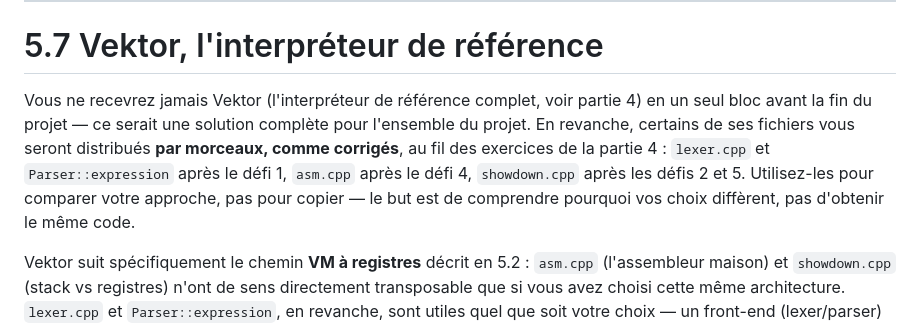
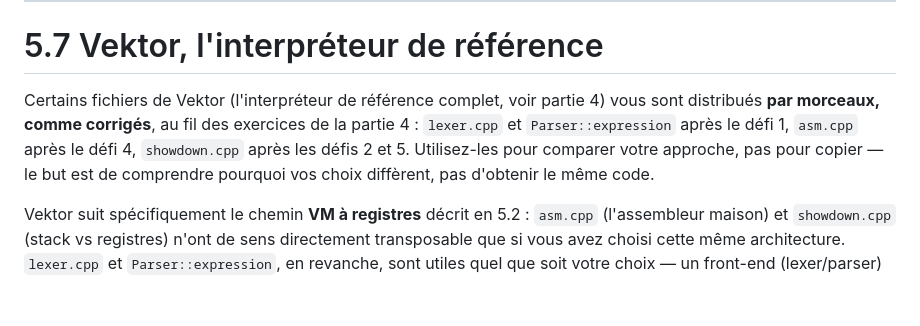
Before and after one commit to johannphilippe/gtech_acceleration, a Markdown page: 5_Projet.md, the part around the change. Rendered like a GitHub page; blank space fills up the shorter version.

Commit message:
Drop the "you will never receive Vektor" framing in chapter 5
Students have internet/AI access; promising they'll never see the full
source is a pointless claim. State what's distributed as corriges instead.

Co-Authored-By: Claude Sonnet 5 <noreply@anthropic.com>

```diff
--- a/5_Projet.md
+++ b/5_Projet.md
@@ -163,7 +163,7 @@ Chaque séance combine une courte capsule théorique (20-30 min) au moment où v
 
 # 5.7 Vektor, l'interpréteur de référence
 
-Vous ne recevrez jamais Vektor (l'interpréteur de référence complet, voir partie 4) en un seul bloc avant la fin du projet — ce serait une solution complète pour l'ensemble du projet. En revanche, certains de ses fichiers vous seront distribués **par morceaux, comme corrigés**, au fil des exercices de la partie 4 : `lexer.cpp` et `Parser::expression` après le défi 1, `asm.cpp` après le défi 4, `showdown.cpp` après les défis 2 et 5. Utilisez-les pour comparer votre approche, pas pour copier — le but est de comprendre pourquoi vos choix diffèrent, pas d'obtenir le même code.
+Certains fichiers de Vektor (l'interpréteur de référence complet, voir partie 4) vous sont distribués **par morceaux, comme corrigés**, au fil des exercices de la partie 4 : `lexer.cpp` et `Parser::expression` après le défi 1, `asm.cpp` après le défi 4, `showdown.cpp` après les défis 2 et 5. Utilisez-les pour comparer votre approche, pas pour copier — le but est de comprendre pourquoi vos choix diffèrent, pas d'obtenir le même code.
 
 Vektor suit spécifiquement le chemin **VM à registres** décrit en 5.2 : `asm.cpp` (l'assembleur maison) et `showdown.cpp` (stack vs registres) n'ont de sens directement transposable que si vous avez choisi cette même architecture. `lexer.cpp` et `Parser::expression`, en revanche, sont utiles quel que soit votre choix — un front-end (lexer/parser) est nécessaire pour n'importe quel DSL, indépendamment de comment vous l'exécutez ensuite.
 
```
